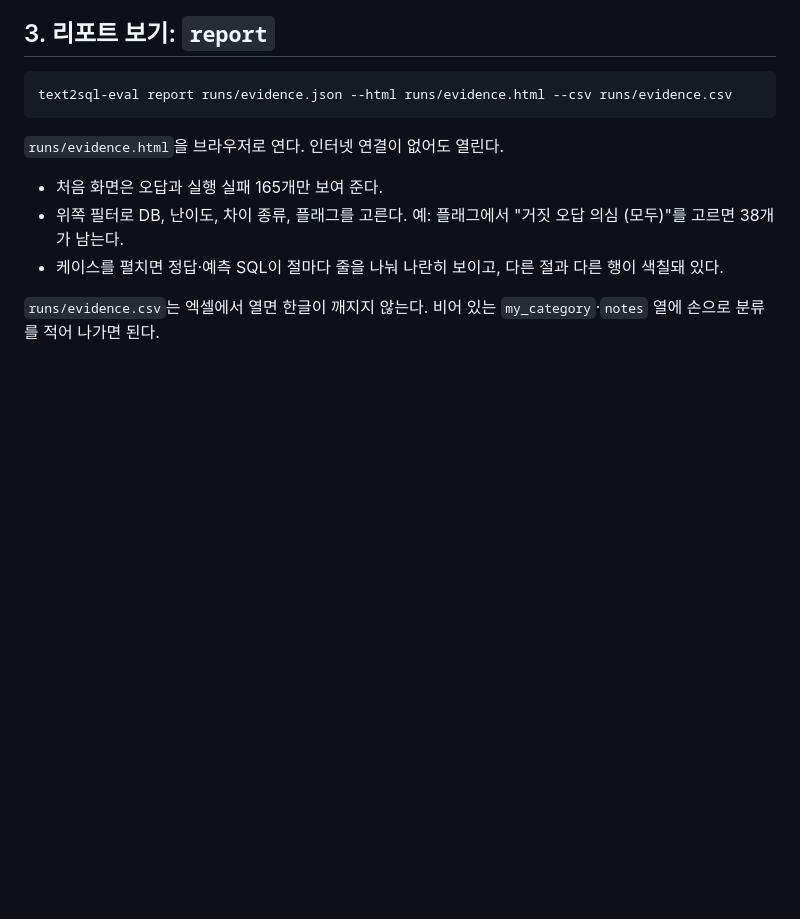
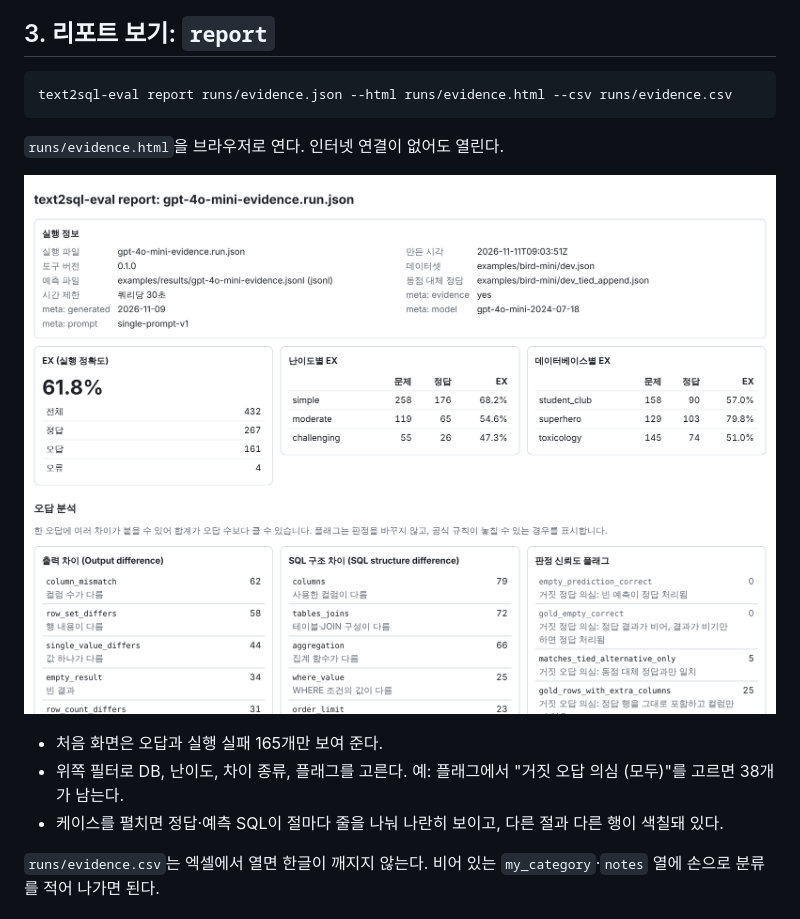
Before and after one commit to cheolkim02/text2sql-eval, a Markdown page: docs/guides/getting-started.md, the part around the change. Rendered like a GitHub page; pictures changed too: docs/images/report-summary.png (added); blank space fills up the shorter version.

```diff
--- a/docs/guides/getting-started.md
+++ b/docs/guides/getting-started.md
@@ -66,6 +66,8 @@ text2sql-eval report runs/evidence.json --html runs/evidence.html --csv runs/evi
 
 `runs/evidence.html`을 브라우저로 연다. 인터넷 연결이 없어도 열린다.
 
+![HTML 리포트 맨 위의 요약: 실행 정보, EX 61.8%, 난이도별·데이터베이스별 EX, 출력 차이·SQL 구조 차이·판정 신뢰도 플래그의 개수](../images/report-summary.png)
+
 - 처음 화면은 오답과 실행 실패 165개만 보여 준다.
 - 위쪽 필터로 DB, 난이도, 차이 종류, 플래그를 고른다. 예: 플래그에서 "거짓 오답 의심 (모두)"를 고르면 38개가 남는다.
 - 케이스를 펼치면 정답·예측 SQL이 절마다 줄을 나눠 나란히 보이고, 다른 절과 다른 행이 색칠돼 있다.
```
Also changed, not shown: README.md (+4 -0 lines), docs/images/report-case.png (added).
